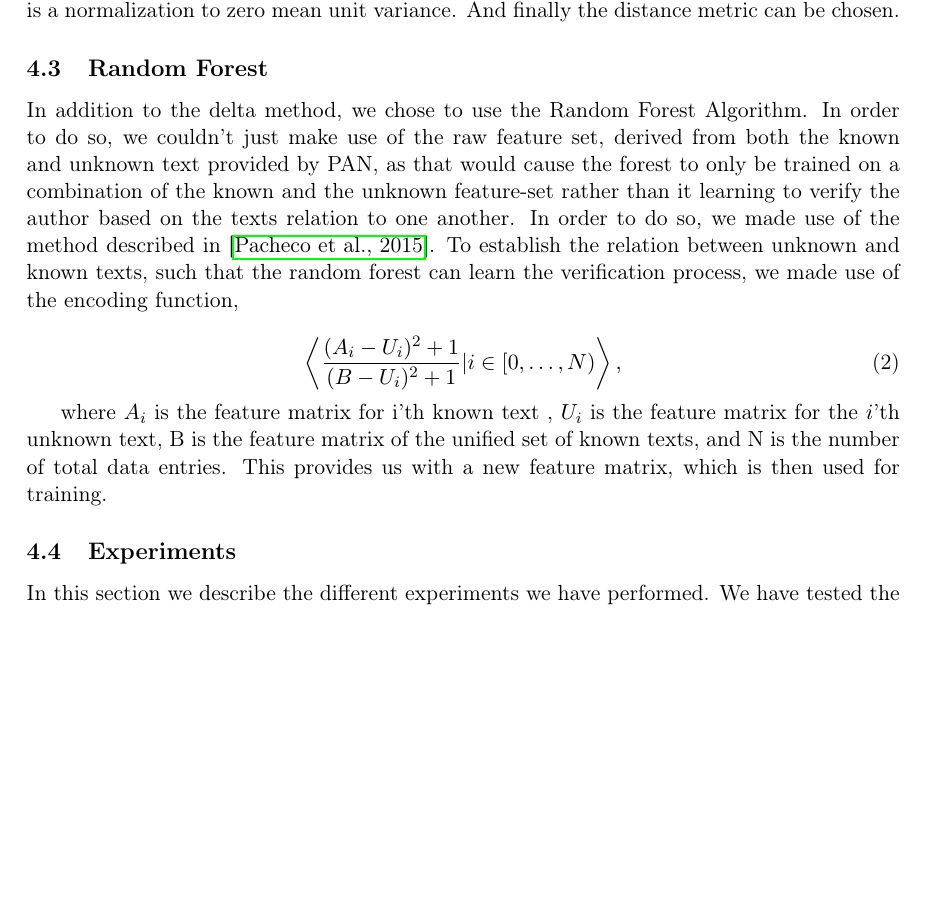
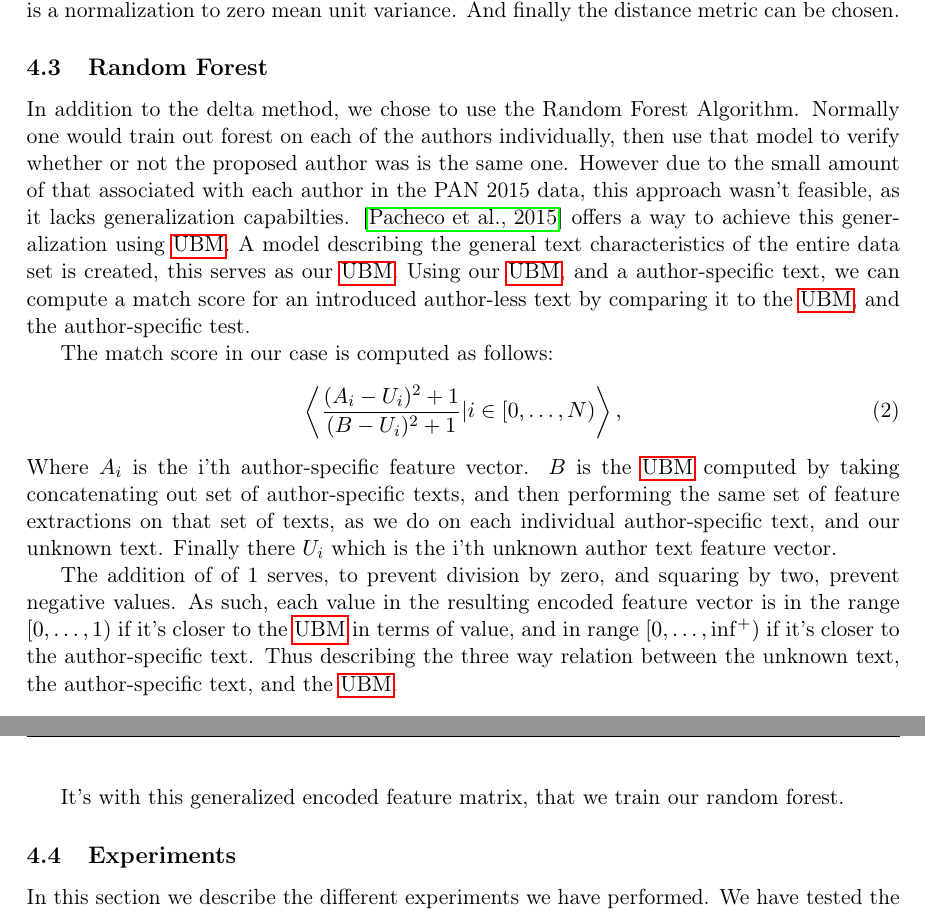
Before and after one commit to Smazle/Authorship-Verification, a LaTeX document (report/report.tex, which reads report/method.tex): part of page 7 of 10 before the commit and two parts of pages 7 and 8 of 11 after it, the two joined at a grey line, cut so that both start at the same text, the shorter picture padded with empty space. Compiled offline with pdfLaTeX.

Commit message:
Added random forest parameter test, and updated report description

```diff
--- a/report/method.tex
+++ b/report/method.tex
@@ -32,25 +32,38 @@ the distance metric can be chosen.
 
 \subsection{Random Forest}
 In addition to the delta method, we chose to use the Random Forest Algorithm.
-In order to do so, we couldn't just make use of the raw feature set, derived
-from both the known and unknown text provided by PAN, as that would cause
-the forest to only be trained on a combination of the known and the unknown
-feature-set rather than it learning to verify the author based on the texts
-relation to one another. In order to do so, we made use of the method described
-in \cite{pacheco2015}. To establish the relation between unknown and known
-texts, such that the random forest can learn the verification process, we made
-use of the encoding function,
+Normally one would train out forest on each of the authors individually, then
+use that model to verify whether or not the proposed author was is the same
+one.
+However due to the small amount of that associated with each author in the PAN
+2015 data, this approach wasn't feasible, as it lacks generalization
+capabilties. \cite{pacheco2015} offers a way to achieve this generalization
+using \gls{UBM}. A model describing the general text characteristics of the
+entire data set is created, this serves as our \gls{UBM}. Using our \gls{UBM},
+and a author-specific text, we can compute a match score for an introduced
+author-less text by comparing it to the \gls{UBM}, and the author-specific test.
 
+The match score in our case is computed as follows:
 \begin{equation}
     \left\langle
         \dfrac{(A_i-U_i)^2+1}{(B-U_i)^2+1}|i \in [0,\dots, N)
     \right\rangle,
 \end{equation}
+Where $A_i$ is the i'th author-specific feature vector. $B$ is the \gls{UBM}
+computed by taking concatenating out set of author-specific texts, and then
+performing the same set of feature extractions on that set of texts, as we do on
+each individual author-specific text, and our unknown text. Finally there $U_i$
+which is the i'th unknown author text feature vector.
 
-where $A_i$ is the feature matrix for i'th known text , $U_i$ is the feature
-matrix for the $i$'th unknown text, B is the feature matrix of the unified set
-of known texts, and N is the number of total data entries. This provides us with
-a new feature matrix, which is then used for training.
+The addition of of 1 serves, to prevent division by zero, and squaring by two,
+prevent negative values. As such, each value in the resulting encoded feature
+vector is in the range $[0,\dots, 1)$ if it's closer to the \gls{UBM} in terms
+of value, and in range $[0,\dots, \inf^+)$ if it's closer to the author-specific
+text. Thus describing the three way relation between the unknown text, the
+author-specific text, and the \gls{UBM}.
+
+It's with this generalized encoded feature matrix, that we train our random
+forest.
 
 \subsection{Experiments}
 In this section we describe the different experiments we have performed.
```
Also changed, not shown: report/method.tex (3 more changed lines), 2 other files.
